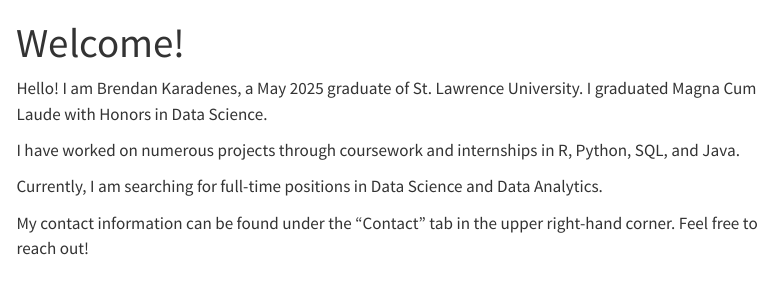
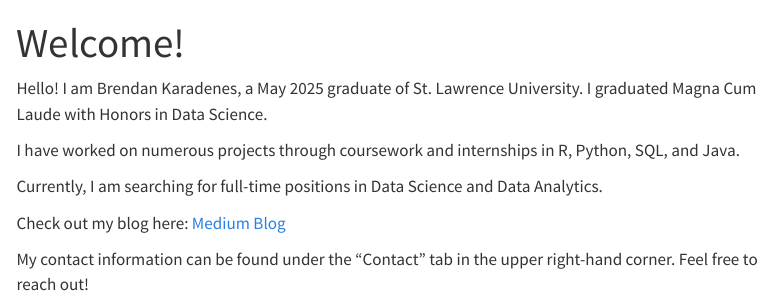
Before and after one commit to bkaradenes25/bkaradenes25.github.io, a Quarto document (index.qmd): the page in a window 1100 px wide, from its top. Rendered offline with R 4.5, knitr and Pandoc in place of Quarto, with nearby package versions; menus at the side of the page are left out.

Commit message:
added blog link

```diff
--- a/index.qmd
+++ b/index.qmd
@@ -8,4 +8,6 @@ I have worked on numerous projects through coursework and internships in R, Pyth
 
 Currently, I am searching for full-time positions in Data Science and Data Analytics.
 
+Check out my blog here: [Medium Blog](https://medium.com/@bkaradenes)
+
 My contact information can be found under the "Contact" tab in the upper right-hand corner. Feel free to reach out!
```
Also changed, not shown: 4 other files.
